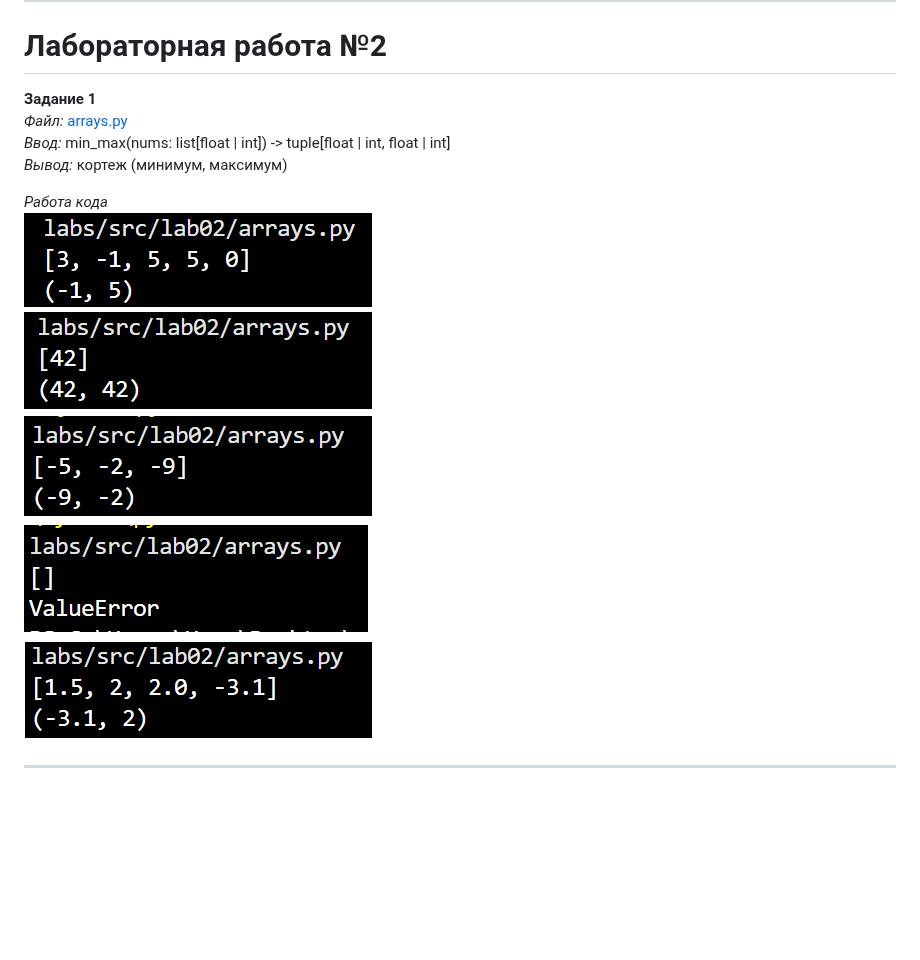
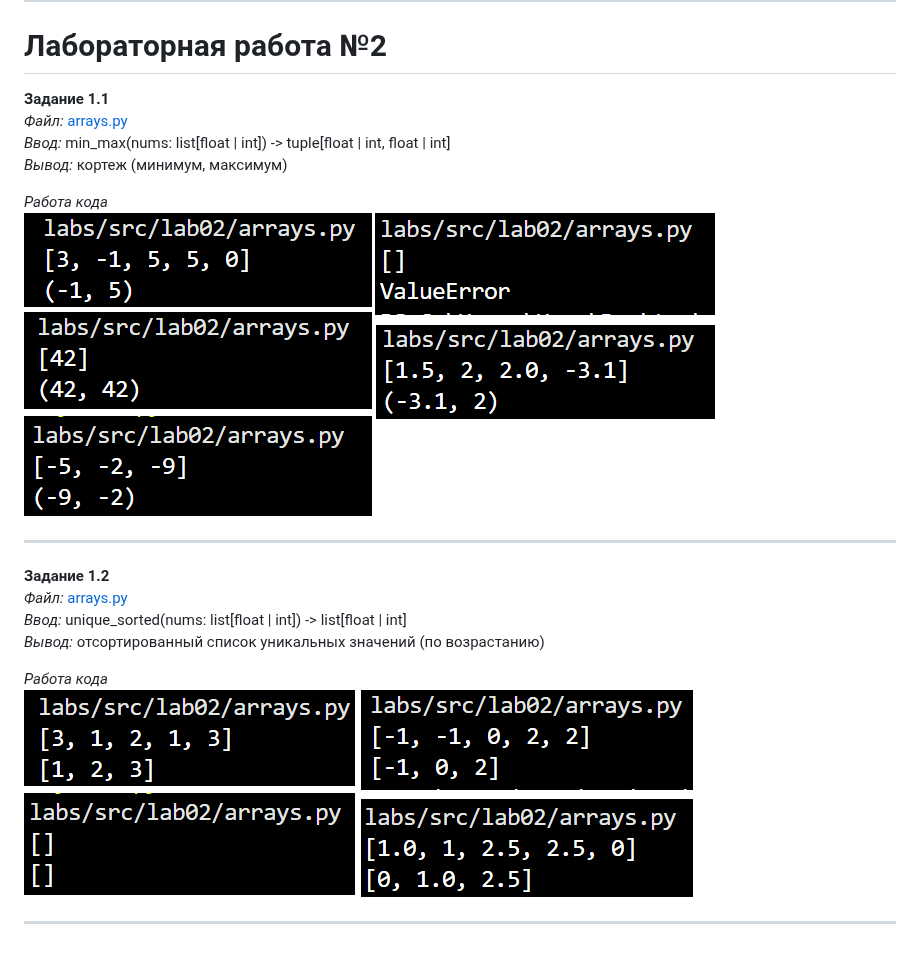
Before and after one commit to mitroshinama/pyton_labs, a Markdown page: README.md, the part around the change. GitHub-like rendering; pictures changed too: images/lab02/ex1.png, images/lab02/ex2.png; blank space fills up the shorter version.

```diff
--- a/README.md
+++ b/README.md
@@ -63,12 +63,22 @@ _Работа кода_
 
 # Лабораторная работа №2
 
-**Задание 1**
+**Задание 1.1**
 *Файл:* [arrays.py](arrays.py)
 *Ввод:* min_max(nums: list[float | int]) -> tuple[float | int, float | int]
 *Вывод:* кортеж (минимум, максимум)
 
 _Работа кода_
+![Демонстрация работы кода](/main/../images/lab02/ex1.png)
+
+---
+
+**Задание 1.2**
+*Файл:* [arrays.py](arrays.py)
+*Ввод:* unique_sorted(nums: list[float | int]) -> list[float | int]
+*Вывод:* отсортированный список уникальных значений (по возрастанию)
+
+_Работа кода_
 ![Демонстрация работы кода](/main/../images/lab02/ex2.png)
 
 ---
```
Also changed, not shown: 1 other file.
